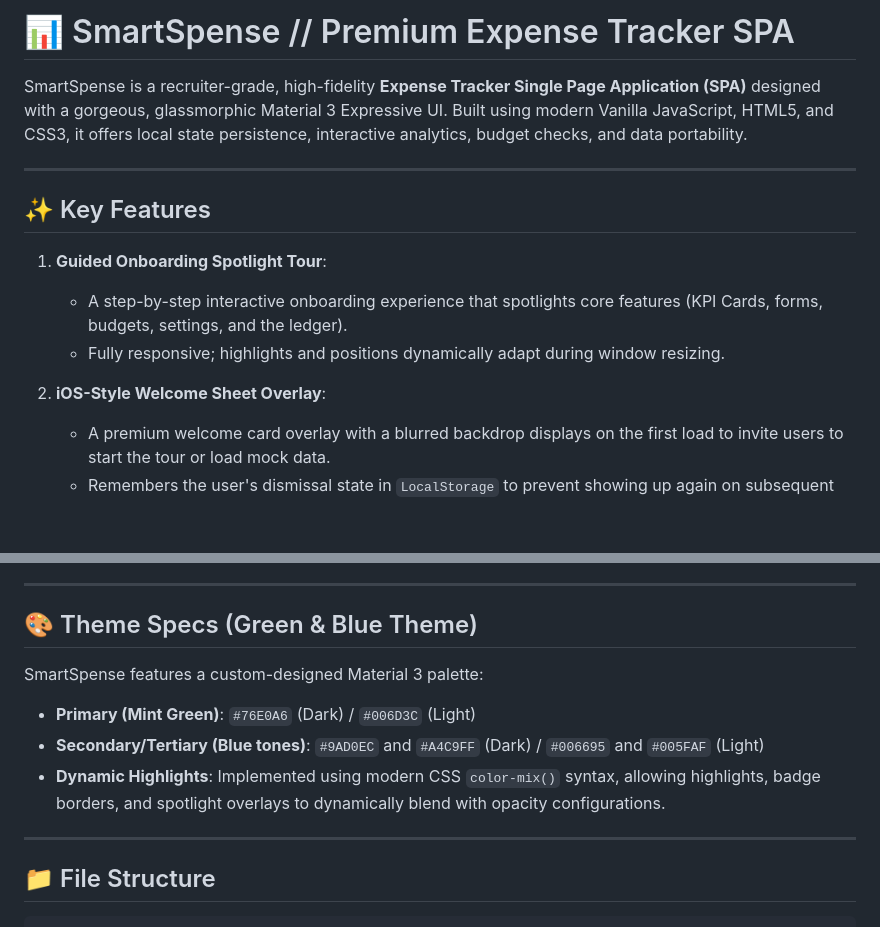
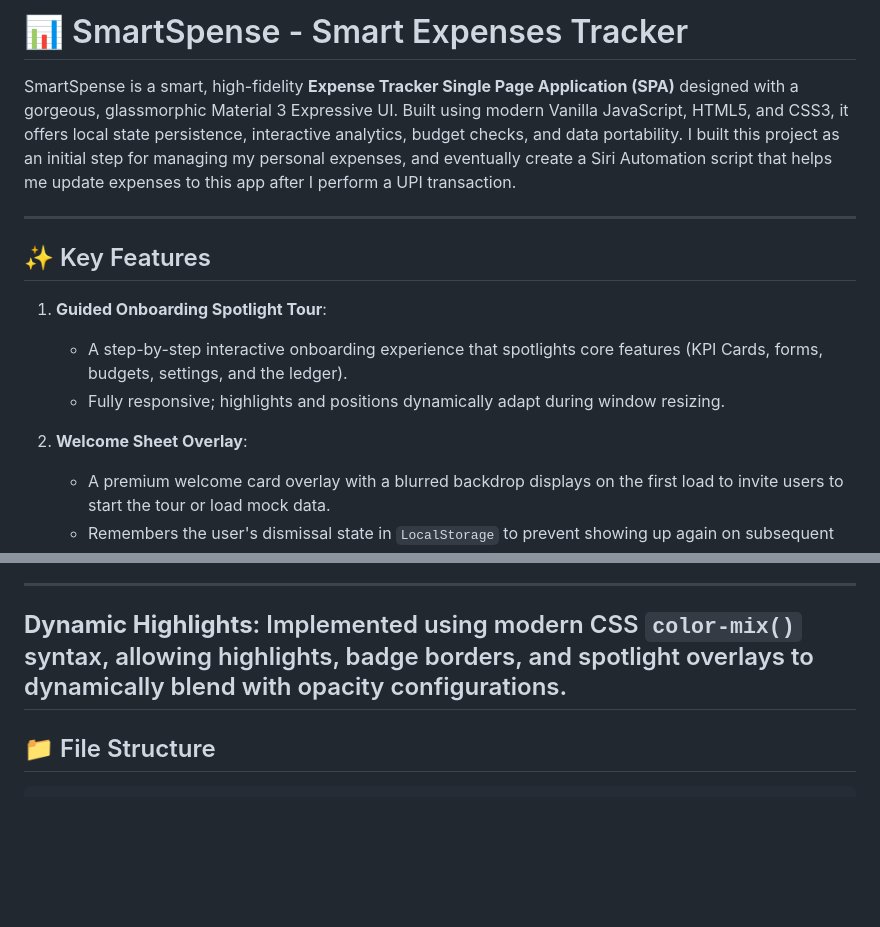
Before and after one commit to ultraereon/smartspense, a Markdown page: README.md, 2 parts joined by grey strips. GitHub-like rendering; blank space fills up the shorter version.

```diff
--- a/README.md
+++ b/README.md
@@ -1,6 +1,5 @@
-# 📊 SmartSpense // Premium Expense Tracker SPA
-
-SmartSpense is a recruiter-grade, high-fidelity **Expense Tracker Single Page Application (SPA)** designed with a gorgeous, glassmorphic Material 3 Expressive UI. Built using modern Vanilla JavaScript, HTML5, and CSS3, it offers local state persistence, interactive analytics, budget checks, and data portability.
+# 📊 SmartSpense - Smart Expenses Tracker
+SmartSpense is a smart, high-fidelity **Expense Tracker Single Page Application (SPA)** designed with a gorgeous, glassmorphic Material 3 Expressive UI. Built using modern Vanilla JavaScript, HTML5, and CSS3, it offers local state persistence, interactive analytics, budget checks, and data portability. I built this project as an initial step for managing my personal expenses, and eventually create a Siri Automation script that helps me update expenses to this app after I perform a UPI transaction.
 
 ---
 
@@ -10,7 +9,7 @@ SmartSpense is a recruiter-grade, high-fidelity **Expense Tracker Single Page Ap
    * A step-by-step interactive onboarding experience that spotlights core features (KPI Cards, forms, budgets, settings, and the ledger).
    * Fully responsive; highlights and positions dynamically adapt during window resizing.
 
-2. **iOS-Style Welcome Sheet Overlay**:
+2. **Welcome Sheet Overlay**:
    * A premium welcome card overlay with a blurred backdrop displays on the first load to invite users to start the tour or load mock data.
    * Remembers the user's dismissal state in `LocalStorage` to prevent showing up again on subsequent refreshes.
 
@@ -45,14 +44,7 @@ SmartSpense is a recruiter-grade, high-fidelity **Expense Tracker Single Page Ap
    * **Factory Reset**: Clears local data and prompts onboarding.
 
 ---
-
-## 🎨 Theme Specs (Green & Blue Theme)
-
-SmartSpense features a custom-designed Material 3 palette:
-* **Primary (Mint Green)**: `#76E0A6` (Dark) / `#006D3C` (Light)
-* **Secondary/Tertiary (Blue tones)**: `#9AD0EC` and `#A4C9FF` (Dark) / `#006695` and `#005FAF` (Light)
-* **Dynamic Highlights**: Implemented using modern CSS `color-mix()` syntax, allowing highlights, badge borders, and spotlight overlays to dynamically blend with opacity configurations.
-
+**Dynamic Highlights**: Implemented using modern CSS `color-mix()` syntax, allowing highlights, badge borders, and spotlight overlays to dynamically blend with opacity configurations.
 ---
 
 ## 📁 File Structure
```
